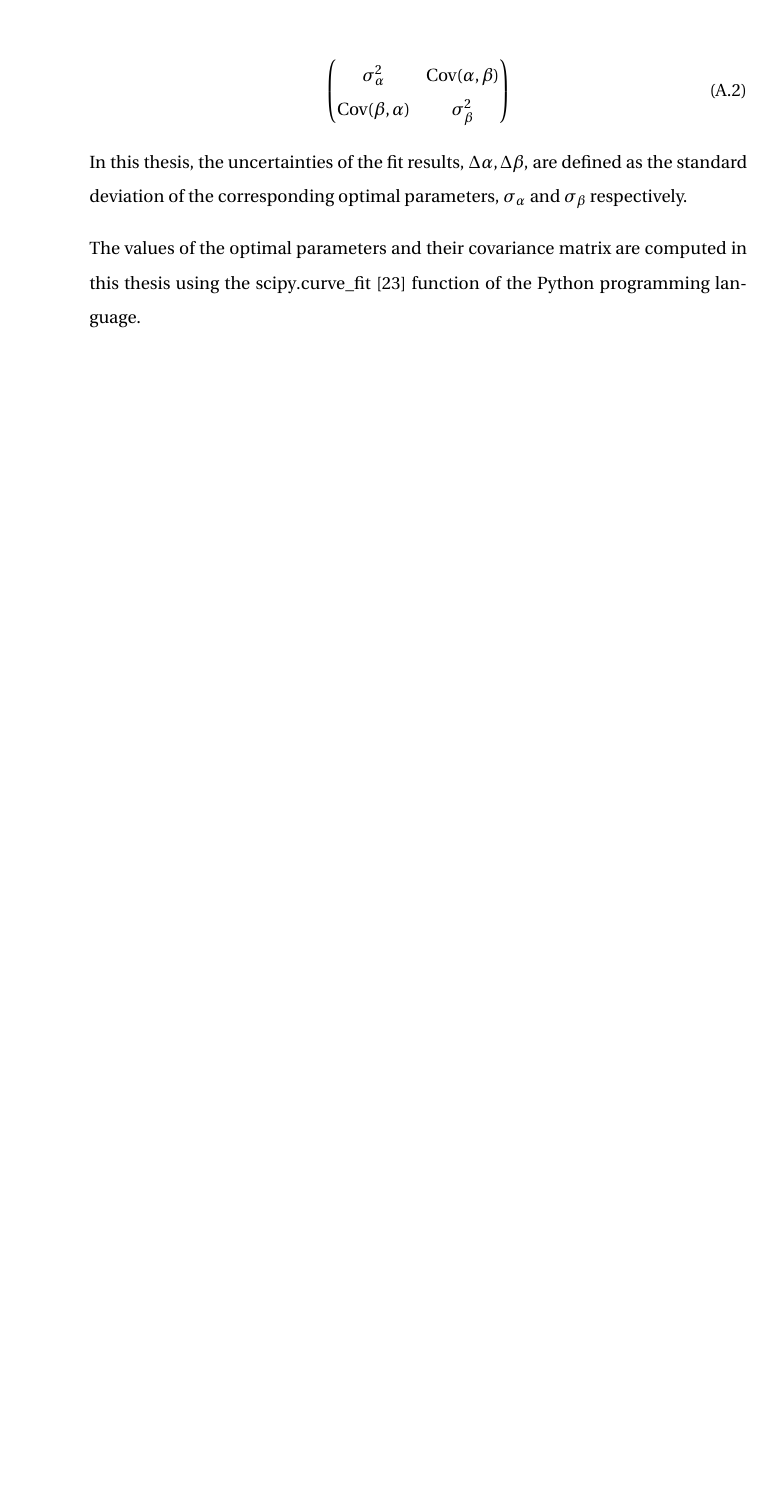
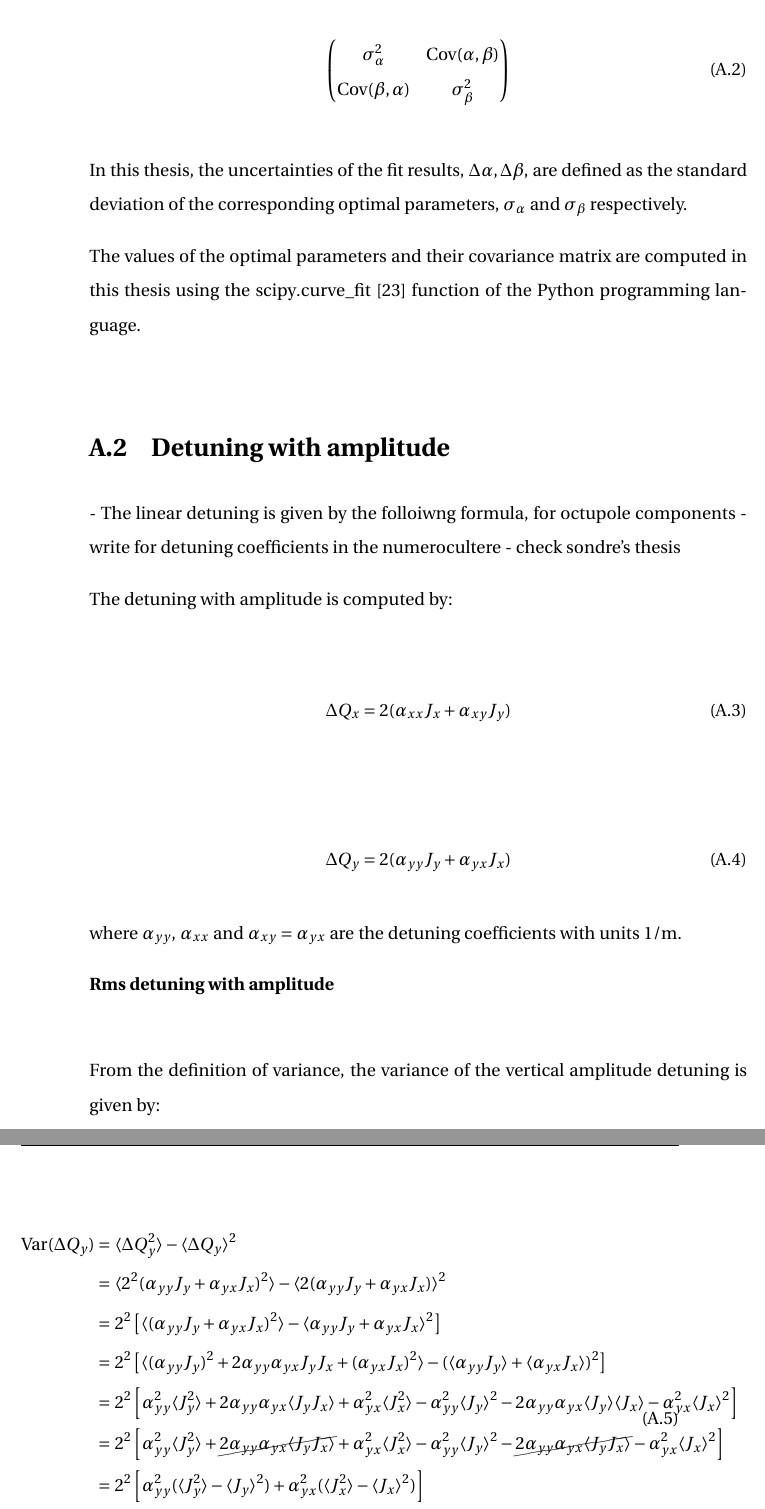
Before and after one commit to natriant/PhD_thesis, a LaTeX thesis (main.tex, which reads appendix/appendix.tex, mypackages.sty): part of page 51 of 56 before the commit and two parts of pages 51 and 52 of 58 after it, the two joined at a grey line, cut so that both start at the same text, the shorter picture padded with empty space. Compiled offline with pdfLaTeX.

Commit message:
firt commit to the appendix for the rms amplitude detunign computation

```diff
--- a/appendix/appendix.tex
+++ b/appendix/appendix.tex
@@ -26,3 +26,38 @@ The standard deviation of the fit results, $\sigma \alpha, \sigma \beta$ is esti
 In this thesis, the uncertainties of the fit results, $\Delta \alpha, \Delta \beta$, are defined as the standard deviation of the corresponding optimal parameters, $\sigma_{\alpha}$ and  $\sigma_{\beta}$ respectively.
 
 The values of the optimal parameters and their covariance matrix are computed in this thesis using the $\mathrm{scipy.curve \_ fit}$~\cite{scipy_curve_fit} function of the Python programming language.
+
+
+\section{Detuning with amplitude}\label{app:detuning_with_amplitude}
+- The linear detuning is given by the folloiwng formula, for octupole components
+- write for detuning coefficients in the numerocultere
+- check sondre's thesis
+
+The detuning with amplitude is computed by:
+
+\begin{equation}\label{eq:x_amplDetuning}
+    \Delta Q_x = 2(\alpha_{xx}J_x + \alpha_{xy}J_y)
+\end{equation}
+
+\begin{equation}\label{eq:y_amplDetuning}
+    \Delta Q_y = 2(\alpha_{yy}J_y + \alpha_{yx}J_x)
+\end{equation}
+where $\alpha_{yy}$, $\alpha_{xx}$ and $\alpha_{xy}=\alpha_{yx}$ are the detuning coefficients with units 1/m.
+
+
+\normalsize{\textbf{Rms detuning with amplitude}}\\
+
+From the definition of variance, the variance of the vertical amplitude detuning is given by:
+
+\begin{equation}\label{eq:var_amplDetuning}
+    \begin{split}
+        \mathrm{Var}(\Delta Q_y) = &~\langle \Delta Q_y ^2 \rangle - \langle \Delta Q_y \rangle ^2 \\
+        = &~\langle 2^2 (\alpha_{yy} J_y + \alpha_{yx}J_x)^2 \rangle - \langle 2(\alpha_{yy}J_y + \alpha_{yx}J_x) \rangle^2 \\
+        = &~2^2 \left [ \langle (\alpha_{yy} J_y + \alpha_{yx}J_x)^2 \rangle - \langle \alpha_{yy}J_y + \alpha_{yx}J_x \rangle^2 \right ] \\
+         = &~2^2 \left [  \langle (\alpha_{yy} J_y)^2 + 2\alpha_{yy}\alpha_{yx}J_yJ_x + (\alpha_{yx} J_x)^2  \rangle - (\langle \alpha_{yy}J_y \rangle + \langle \alpha_{yx}J_x \rangle )^2 \right ]\\
+         =&~2^2\left [ \alpha_{yy}^2 \langle J_y^2 \rangle + 2\alpha_{yy}\alpha_{yx} \langle J_yJ_x \rangle + \alpha_{yx}^2 \langle J_x^2 \rangle -\alpha_{yy}^2  \langle J_y \rangle^2 - 2\alpha_{yy} \alpha_{yx} \langle J_y \rangle \langle J_x \rangle - \alpha_{yx} ^2 \langle J_x \rangle^2 \right ]\\
+         =&~2^2\left [ \alpha_{yy}^2 \langle J_y^2 \rangle + \cancel{2\alpha_{yy}\alpha_{yx} \langle J_yJ_x \rangle} + \alpha_{yx}^2 \langle J_x^2 \rangle -\alpha_{yy}^2  \langle J_y \rangle^2 - \cancel{2\alpha_{yy} \alpha_{yx} \langle J_y J_x \rangle} - \alpha_{yx} ^2 \langle J_x \rangle^2 \right ]\\
+         =&~2^2\left [ \alpha_{yy}^2(\langle J_y^2\rangle - \langle J_y \rangle^2 ) + \alpha_{yx}^2(\langle J_x^2\rangle - \langle J_x \rangle^2 ) \right ]\\
+         =&~2^2\left [ \alpha_{yy}^2 Var(J_y) + \alpha_{yx}^2 Var(J_x) \right ]
+    \end{split}
+\end{equation}
@@ -28,0 +92,6 @@ The values of the optimal parameters and their covariance matrix are computed in
+    \item $X^{rms}$ is consistent with the numpy.std(X)~\cite{numpy_std} function of the Python programming language.
+\end{itemize}
+
+
+
+\normalsize{\textbf{Rms detuning with amplitude from the SPS multiple errors}}\\
--- a/mypackages.sty
+++ b/mypackages.sty
@@ -105,3 +105,5 @@
 
 \usepackage{csquotes} % for quotes
 \usepackage[section,numberedsection=autolabel]{glossaries}
+
+\usepackage{cancel} %enable different four modes of striking through
```
Also changed, not shown: chapters/chapter05.tex (+2 -2 lines), references.bib (+12 -0 lines), main.pdf, appendix/appendix.tex (28 more changed lines).
